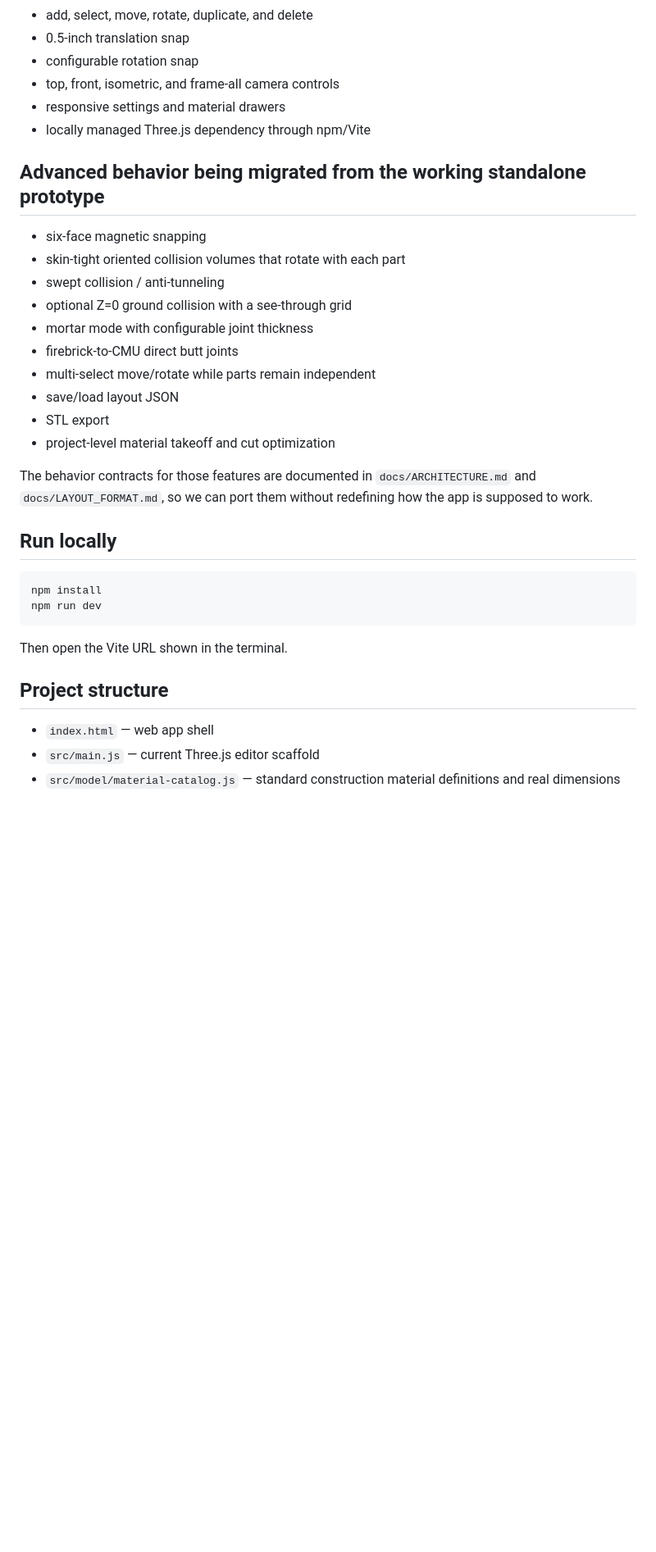
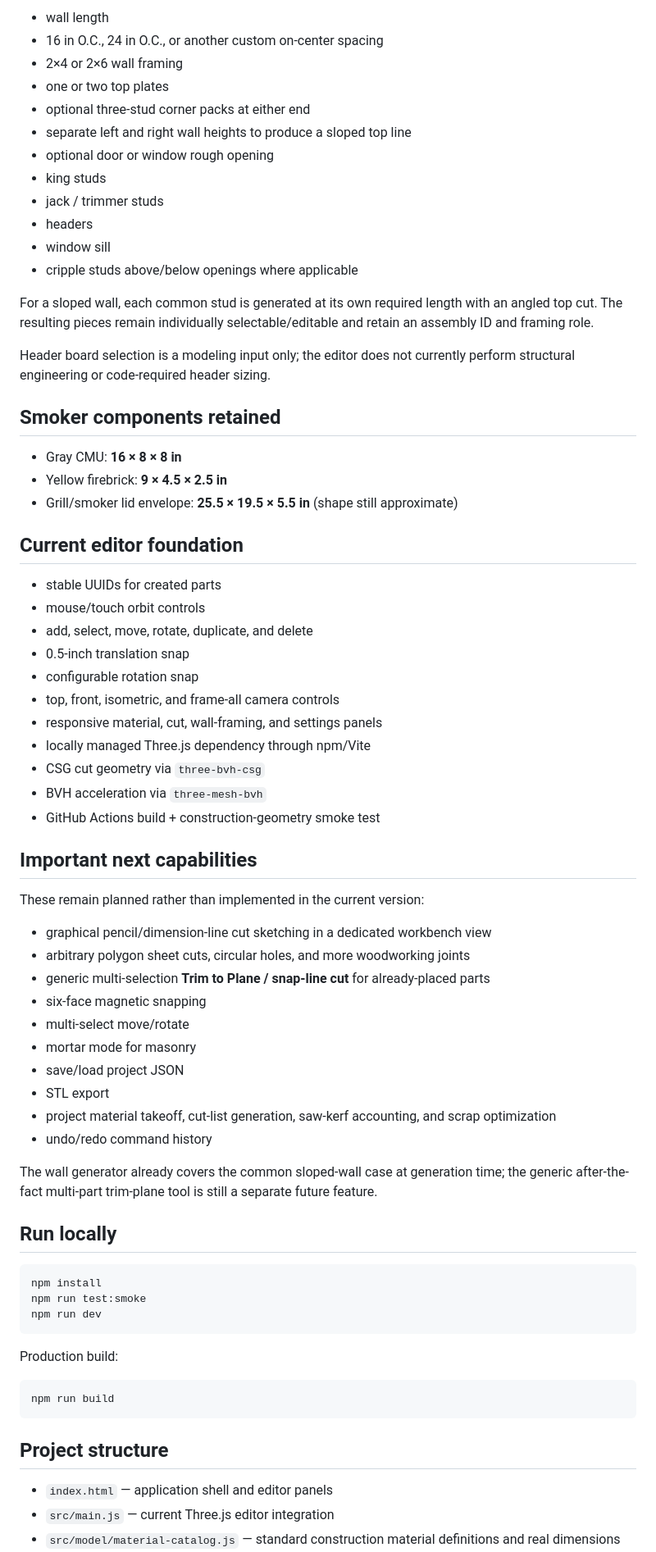
Before and after one commit to auxz2jz/Slot-4, a Markdown page: README.md, the part around one of its changes. Shown at 82% size. GitHub-like rendering; blank space fills up the shorter version.

Commit message:
Document Construction 3D Builder cut and framing tools

````diff
--- a/README.md
+++ b/README.md
@@ -49,36 +65,73 @@ The repository version currently has the basic reusable 3D foundation:
+- wall length
+- 16 in O.C., 24 in O.C., or another custom on-center spacing
+- 2×4 or 2×6 wall framing
+- one or two top plates
+- optional three-stud corner packs at either end
+- separate left and right wall heights to produce a sloped top line
+- optional door or window rough opening
+- king studs
+- jack / trimmer studs
+- headers
+- window sill
+- cripple studs above/below openings where applicable
+
+For a sloped wall, each common stud is generated at its own required length with an angled top cut. The resulting pieces remain individually selectable/editable and retain an assembly ID and framing role.
+
+Header board selection is a modeling input only; the editor does not currently perform structural engineering or code-required header sizing.
+
+## Smoker components retained
+
+- Gray CMU: **16 × 8 × 8 in**
+- Yellow firebrick: **9 × 4.5 × 2.5 in**
+- Grill/smoker lid envelope: **25.5 × 19.5 × 5.5 in** (shape still approximate)
+
+## Current editor foundation
+
+- stable UUIDs for created parts
+- mouse/touch orbit controls
 - add, select, move, rotate, duplicate, and delete
 - 0.5-inch translation snap
 - configurable rotation snap
 - top, front, isometric, and frame-all camera controls
-- responsive settings and material drawers
+- responsive material, cut, wall-framing, and settings panels
 - locally managed Three.js dependency through npm/Vite
+- CSG cut geometry via `three-bvh-csg`
+- BVH acceleration via `three-mesh-bvh`
+- GitHub Actions build + construction-geometry smoke test
 
-## Advanced behavior being migrated from the working standalone prototype
+## Important next capabilities
 
+These remain planned rather than implemented in the current version:
+
+- graphical pencil/dimension-line cut sketching in a dedicated workbench view
+- arbitrary polygon sheet cuts, circular holes, and more woodworking joints
+- generic multi-selection **Trim to Plane / snap-line cut** for already-placed parts
 - six-face magnetic snapping
-- skin-tight oriented collision volumes that rotate with each part
-- swept collision / anti-tunneling
-- optional Z=0 ground collision with a see-through grid
-- mortar mode with configurable joint thickness
-- firebrick-to-CMU direct butt joints
-- multi-select move/rotate while parts remain independent
-- save/load layout JSON
+- multi-select move/rotate
+- mortar mode for masonry
+- save/load project JSON
 - STL export
-- project-level material takeoff and cut optimization
+- project material takeoff, cut-list generation, saw-kerf accounting, and scrap optimization
+- undo/redo command history
 
-The behavior contracts for those features are documented in `docs/ARCHITECTURE.md` and `docs/LAYOUT_FORMAT.md`, so we can port them without redefining how the app is supposed to work.
+The wall generator already covers the common sloped-wall case at generation time; the generic after-the-fact multi-part trim-plane tool is still a separate future feature.
 
 ## Run locally
 
 ```bash
 npm install
+npm run test:smoke
 npm run dev
 ```
 
-Then open the Vite URL shown in the terminal.
+Production build:
+
+```bash
+npm run build
+```
 
 ## Project structure
 
-- `index.html` — web app shell
-- `src/main.js` — current Three.js editor scaffold
+- `index.html` — application shell and editor panels
+- `src/main.js` — current Three.js editor integration
 - `src/model/material-catalog.js` — standard construction material definitions and real dimensions
````
Also changed, not shown: other parts of README.md (+50 -30 lines).
